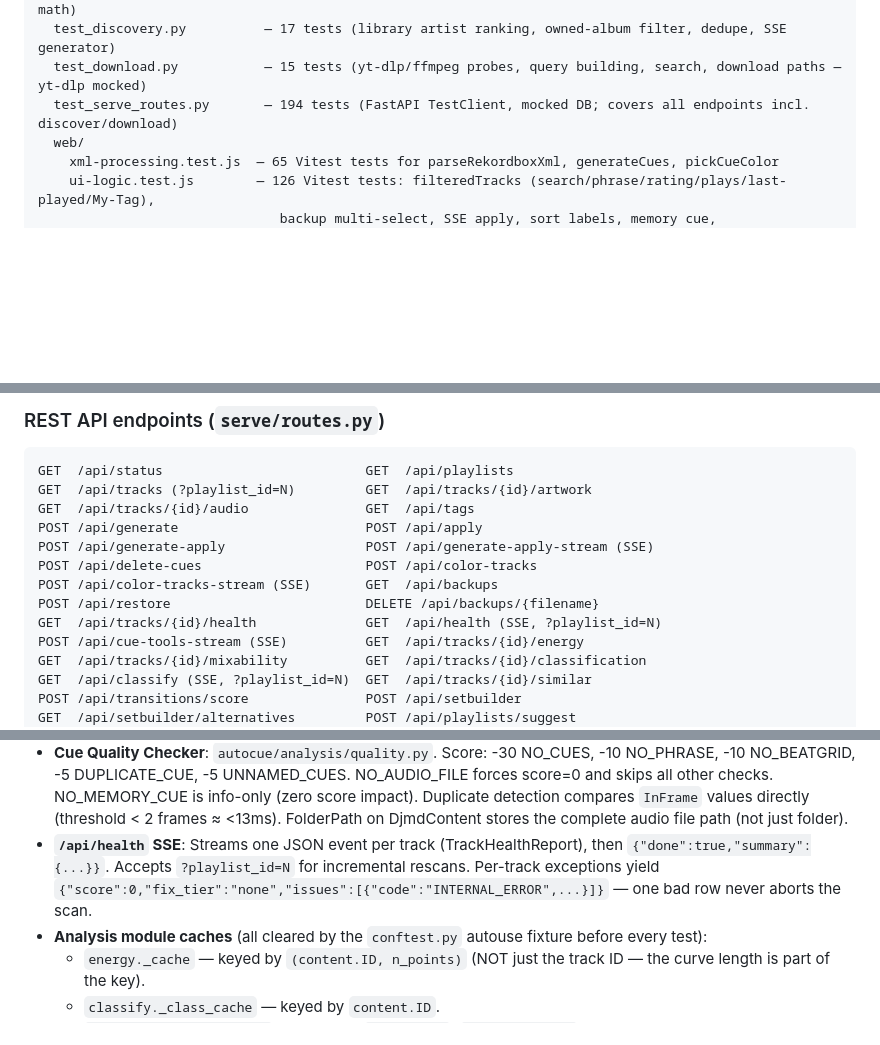
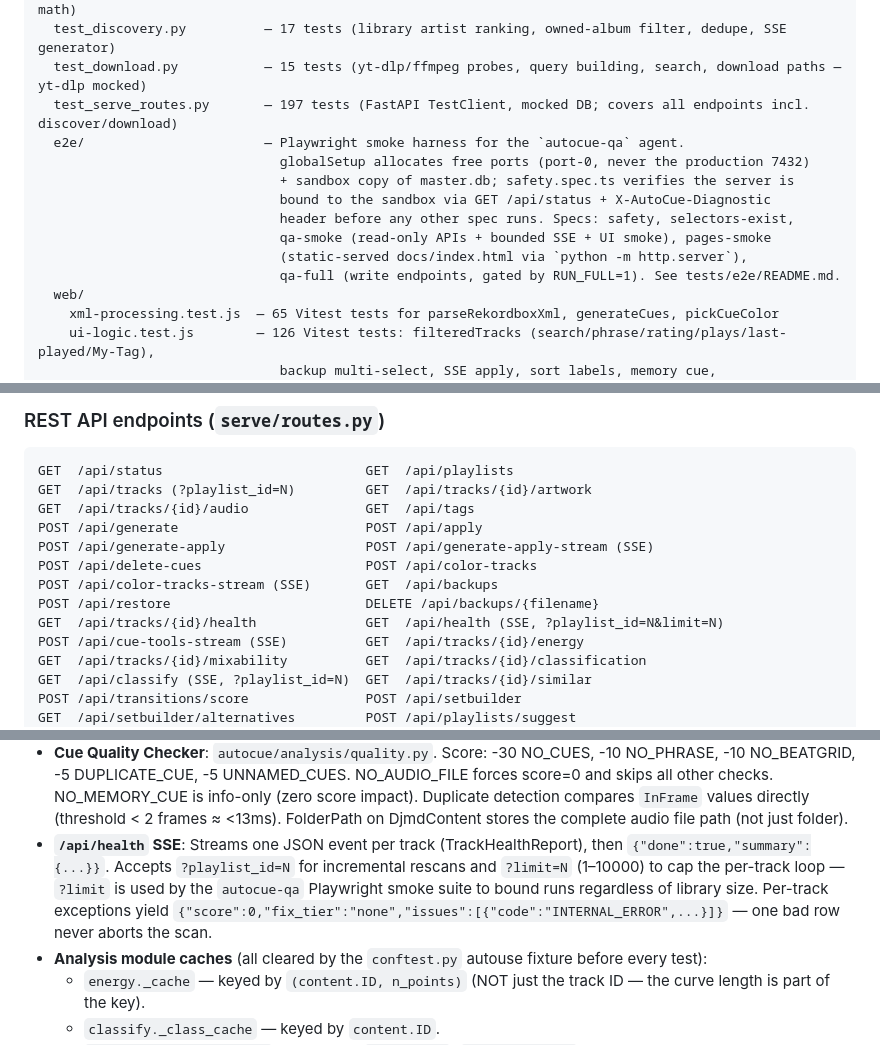
Before and after one commit to HenriGeorge/AutoCue, a Markdown page: CLAUDE.md, 3 parts joined by grey strips. Rendered like a GitHub page; blank space fills up the shorter version.

Commit message:
docs(claude-md): sync with autocue-qa agent + Playwright harness
Reflects the changes merged in PR #8:
- test_serve_routes.py count 194 → 197 (new /api/status diagnostic +
  /api/health?limit= coverage)
- New tests/e2e/ entry describing the Playwright smoke harness, its
  globalSetup port-0 allocation, sandbox-DB verification step, and the
  five specs (safety, selectors-exist, qa-smoke, pages-smoke, qa-full).
- /api/health endpoint table row now shows ?limit=N alongside
  ?playlist_id=N; the /api/health SSE constraint bullet notes the
  limit param is used by the QA harness to bound runs.
- New /api/status diagnostic-field bullet: db_path is opt-in via the
  X-AutoCue-Diagnostic: 1 header; the web UI never sets it; the
  safety preflight in tests/e2e/safety.spec.ts is the one valid
  consumer. Warns against logging the field elsewhere.

Context:
- CLAUDE.md: testing inventory, API endpoint table, /api/status and
  /api/health constraint bullets updated to match PR #8.

```diff
--- a/CLAUDE.md
+++ b/CLAUDE.md
@@ -121,7 +121,15 @@ tests/
   test_properties.py         — 65 tests (Hypothesis property/invariant tests for classify + transitions math)
   test_discovery.py          — 17 tests (library artist ranking, owned-album filter, dedupe, SSE generator)
   test_download.py           — 15 tests (yt-dlp/ffmpeg probes, query building, search, download paths — yt-dlp mocked)
-  test_serve_routes.py       — 194 tests (FastAPI TestClient, mocked DB; covers all endpoints incl. discover/download)
+  test_serve_routes.py       — 197 tests (FastAPI TestClient, mocked DB; covers all endpoints incl. discover/download)
+  e2e/                       — Playwright smoke harness for the `autocue-qa` agent.
+                               globalSetup allocates free ports (port-0, never the production 7432)
+                               + sandbox copy of master.db; safety.spec.ts verifies the server is
+                               bound to the sandbox via GET /api/status + X-AutoCue-Diagnostic
+                               header before any other spec runs. Specs: safety, selectors-exist,
+                               qa-smoke (read-only APIs + bounded SSE + UI smoke), pages-smoke
+                               (static-served docs/index.html via `python -m http.server`),
+                               qa-full (write endpoints, gated by RUN_FULL=1). See tests/e2e/README.md.
   web/
     xml-processing.test.js  — 65 Vitest tests for parseRekordboxXml, generateCues, pickCueColor
     ui-logic.test.js        — 126 Vitest tests: filteredTracks (search/phrase/rating/plays/last-played/My-Tag),
@@ -147,7 +155,7 @@ POST /api/generate-apply                  POST /api/generate-apply-stream (SSE)
 POST /api/delete-cues                     POST /api/color-tracks
 POST /api/color-tracks-stream (SSE)       GET  /api/backups
 POST /api/restore                         DELETE /api/backups/{filename}
-GET  /api/tracks/{id}/health              GET  /api/health (SSE, ?playlist_id=N)
+GET  /api/tracks/{id}/health              GET  /api/health (SSE, ?playlist_id=N&limit=N)
 POST /api/cue-tools-stream (SSE)          GET  /api/tracks/{id}/energy
 GET  /api/tracks/{id}/mixability          GET  /api/tracks/{id}/classification
 GET  /api/classify (SSE, ?playlist_id=N)  GET  /api/tracks/{id}/similar
@@ -219,7 +228,7 @@ autocue --library --playlist "NAME"  # restrict --library to a named playlist
 - **Multi-select backup delete**: `DELETE /api/backups/{filename}` removes one backup; path traversal is blocked (only bare filenames accepted). The UI uses `_populateChecklist()`, `_updateSelectionCount()`, and `_checkedBackups()` helpers; `deleteCheckedBackups()` calls DELETE once per selected filename and shows a consolidated toast.
 - **Smart slot ordering**: `_apply_smart_slot_order()` in `generator.py` assigns slot A to the first non-Intro phrase chronologically (the DJ mix-in point). Slot B is reserved for the first OUTRO phrase (CDJ prep feature — DJs instinctively reach for B at mix-out). Slots C+ are ordered by `_SMART_PRIORITY` (CHORUS=0, UP=1, OUTRO=2, VERSE=3, DOWN=4, BRIDGE=5, INTRO=6). Only applied in phrase mode.
 - **Cue Quality Checker**: `autocue/analysis/quality.py`. Score: -30 NO_CUES, -10 NO_PHRASE, -10 NO_BEATGRID, -5 DUPLICATE_CUE, -5 UNNAMED_CUES. NO_AUDIO_FILE forces score=0 and skips all other checks. NO_MEMORY_CUE is info-only (zero score impact). Duplicate detection compares `InFrame` values directly (threshold < 2 frames ≈ <13ms). FolderPath on DjmdContent stores the complete audio file path (not just folder).
-- **`/api/health` SSE**: Streams one JSON event per track (TrackHealthReport), then `{"done":true,"summary":{...}}`. Accepts `?playlist_id=N` for incremental rescans. Per-track exceptions yield `{"score":0,"fix_tier":"none","issues":[{"code":"INTERNAL_ERROR",...}]}` — one bad row never aborts the scan.
+- **`/api/health` SSE**: Streams one JSON event per track (TrackHealthReport), then `{"done":true,"summary":{...}}`. Accepts `?playlist_id=N` for incremental rescans and `?limit=N` (1–10000) to cap the per-track loop — `?limit` is used by the `autocue-qa` Playwright smoke suite to bound runs regardless of library size. Per-track exceptions yield `{"score":0,"fix_tier":"none","issues":[{"code":"INTERNAL_ERROR",...}]}` — one bad row never aborts the scan.
 - **Analysis module caches** (all cleared by the `conftest.py` autouse fixture before every test):
   - `energy._cache` — keyed by `(content.ID, n_points)` (NOT just the track ID — the curve length is part of the key).
   - `classify._class_cache` — keyed by `content.ID`.
```
Also changed, not shown: other parts of CLAUDE.md (+1 -0 lines).
